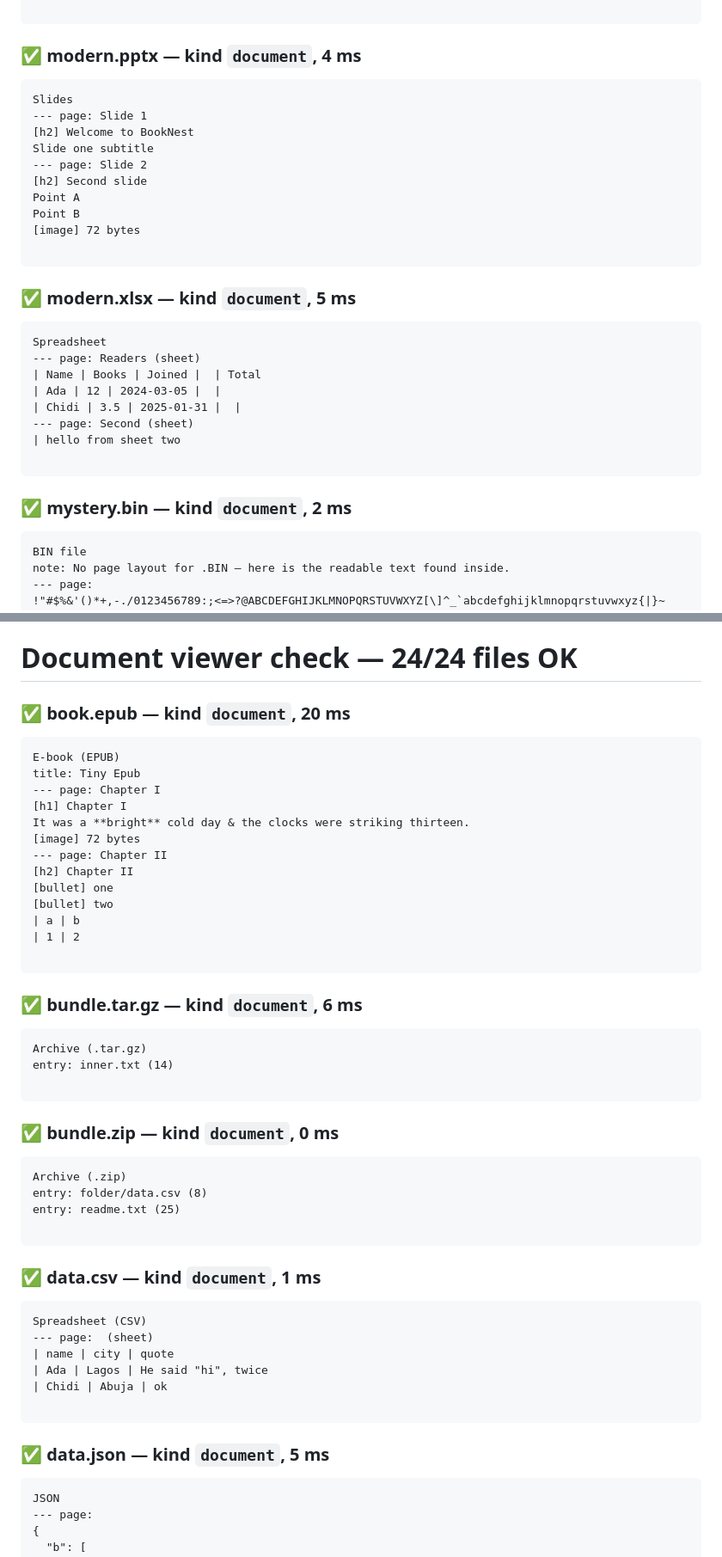
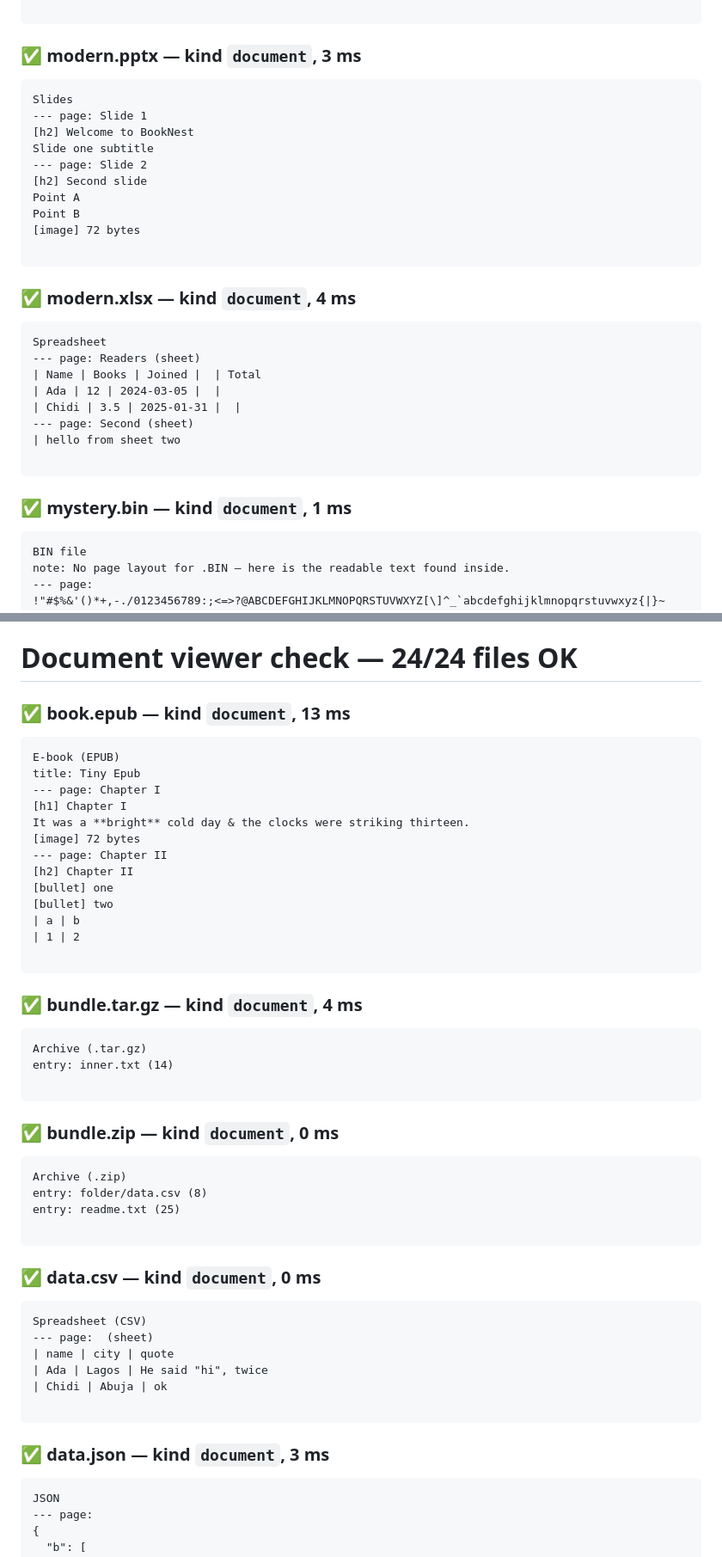
Before and after one commit to NO-Group/BookNest, a Markdown page: ops/doc-viewer-check.md, 2 parts joined by grey strips. Shown at 86% size. Drawn GitHub-style.

````diff
--- a/ops/doc-viewer-check.md
+++ b/ops/doc-viewer-check.md
@@ -210,7 +210,7 @@ Open document with **bold span**
 | x | 1
 
 ```
-### ✅ modern.pptx — kind `document`, 4 ms
+### ✅ modern.pptx — kind `document`, 3 ms
 ```text
 Slides
 --- page: Slide 1
@@ -223,7 +223,7 @@ Point B
 [image] 72 bytes
 
 ```
-### ✅ modern.xlsx — kind `document`, 5 ms
+### ✅ modern.xlsx — kind `document`, 4 ms
 ```text
 Spreadsheet
 --- page: Readers (sheet)
@@ -234,7 +234,7 @@ Spreadsheet
 | hello from sheet two
 
 ```
-### ✅ mystery.bin — kind `document`, 2 ms
+### ✅ mystery.bin — kind `document`, 1 ms
 ```text
 BIN file
 note: No page layout for .BIN — here is the readable text found inside.
@@ -343,7 +343,7 @@ warning - doc_extract.dart:2403:25 - The '!' will have no effect because the rec
 ```
 # Document viewer check — 24/24 files OK
 
-### ✅ book.epub — kind `document`, 20 ms
+### ✅ book.epub — kind `document`, 13 ms
 ```text
 E-book (EPUB)
 title: Tiny Epub
@@ -359,7 +359,7 @@ It was a **bright** cold day & the clocks were striking thirteen.
 | 1 | 2
 
 ```
-### ✅ bundle.tar.gz — kind `document`, 6 ms
+### ✅ bundle.tar.gz — kind `document`, 4 ms
 ```text
 Archive (.tar.gz)
 entry: inner.txt (14)
@@ -372,7 +372,7 @@ entry: folder/data.csv (8)
 entry: readme.txt (25)
 
 ```
-### ✅ data.csv — kind `document`, 1 ms
+### ✅ data.csv — kind `document`, 0 ms
 ```text
 Spreadsheet (CSV)
 --- page:  (sheet)
@@ -381,7 +381,7 @@ Spreadsheet (CSV)
 | Chidi | Abuja | ok
 
 ```
-### ✅ data.json — kind `document`, 5 ms
+### ✅ data.json — kind `document`, 3 ms
 ```text
 JSON
 --- page:
````
Also changed, not shown: other parts of ops/doc-viewer-check.md (+17 -17 lines).
